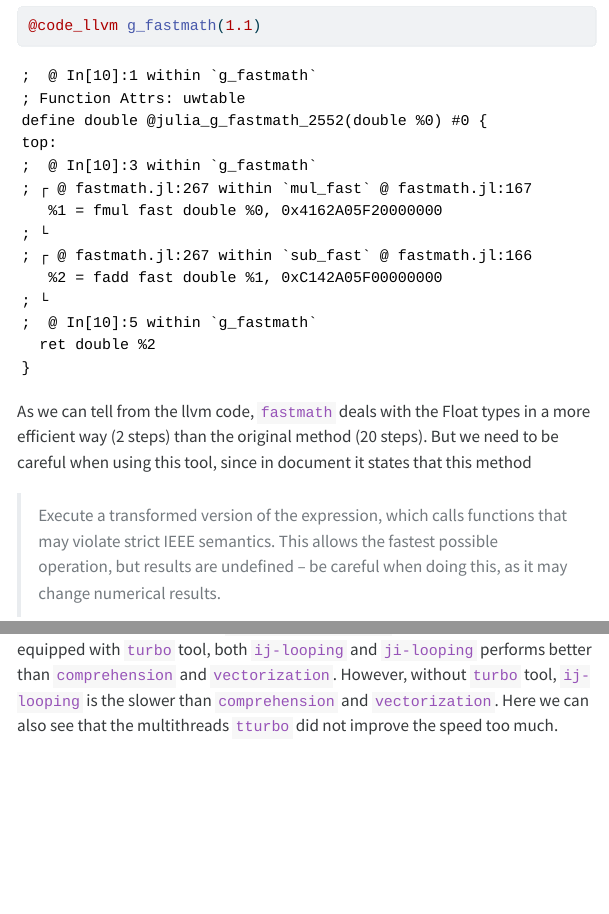
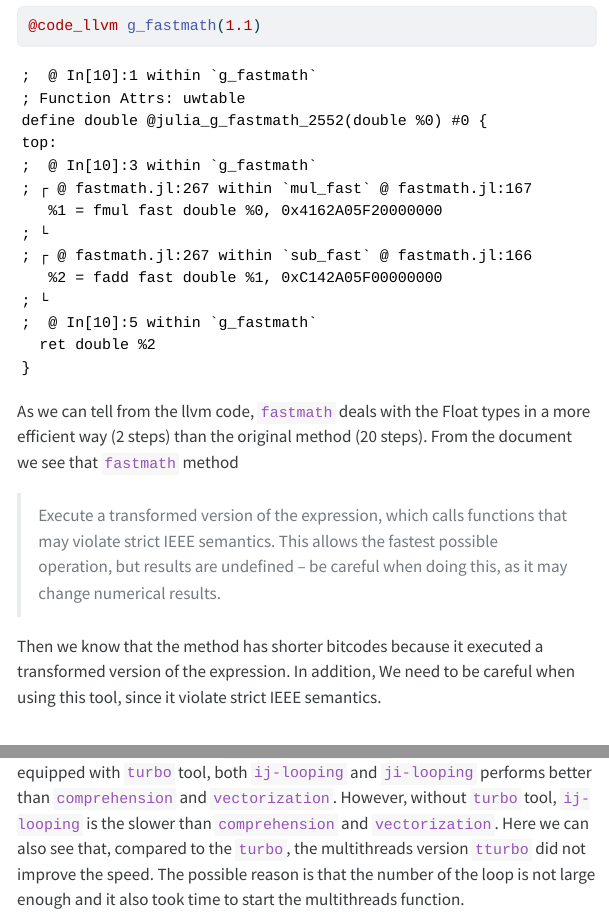
Before and after one commit to Larryzza/biostat-257-2023-spring, a Quarto document (hw1/hw01sol.qmd): the page in a window 1100 px wide, from 7410 px down, and a second part further down, joined at a grey line. The pictures show the output file hw1/hw01sol.html that the author committed with the source, opened offline; menus at the side of the page are left out; long lines of code are wrapped.

Commit message:
final version

````diff
--- a/hw1/hw01sol.qmd
+++ b/hw1/hw01sol.qmd
@@ -180,10 +180,11 @@ We can see that although we didn’t specify a type annotation. LLVM bitcodes we
 @code_llvm g_fastmath(1.1)
 ```
 
-As we can tell from the llvm code, `fastmath` deals with the Float types in a more efficient way (2 steps) than the original method (20 steps). But we need to be careful when using this tool, since in document it states that this method
+As we can tell from the llvm code, `fastmath` deals with the Float types in a more efficient way (2 steps) than the original method (20 steps). From the document we see that `fastmath` method
 
 > Execute a transformed version of the expression, which calls functions that may violate strict IEEE semantics. This allows the fastest possible operation, but results are undefined – be careful when doing this, as it may change numerical results.
 
+Then we know that the method has shorter bitcodes because it executed a transformed version of the expression. In addition, We need to be careful when using this tool, since it violate strict IEEE semantics.
 
 ## Q4
 
@@ -690,4 +691,4 @@ benchmark_result["vectorization"] = median(bmvec.times)
 sort(collect(benchmark_result), by = x -> x[2])
 ```
 
-As we can tell from the table, `ij-looping (turbo)` performed the best. When equipped with `turbo` tool, both `ij-looping` and `ji-looping` performs better than `comprehension` and `vectorization`. However, without `turbo` tool, `ij-looping` is the slower than `comprehension` and `vectorization`. Here we can also see that the multithreads `tturbo` did not improve the speed. The possible reason is that the number of the loop did is not large enough and it also took time to run the multithreads function.
+As we can tell from the table, `ij-looping (turbo)` performed the best. When equipped with `turbo` tool, both `ij-looping` and `ji-looping` performs better than `comprehension` and `vectorization`. However, without `turbo` tool, `ij-looping` is the slower than `comprehension` and `vectorization`. Here we can also see that, compared to the `turbo`, the multithreads version `tturbo` did not improve the speed. The possible reason is that the number of the loop is not large enough and it also took time to start the multithreads function.
````
Also changed, not shown: hw1/hw01sol.html, hw1/hw01sol.qmd (4 more changed lines), 1 other file.
